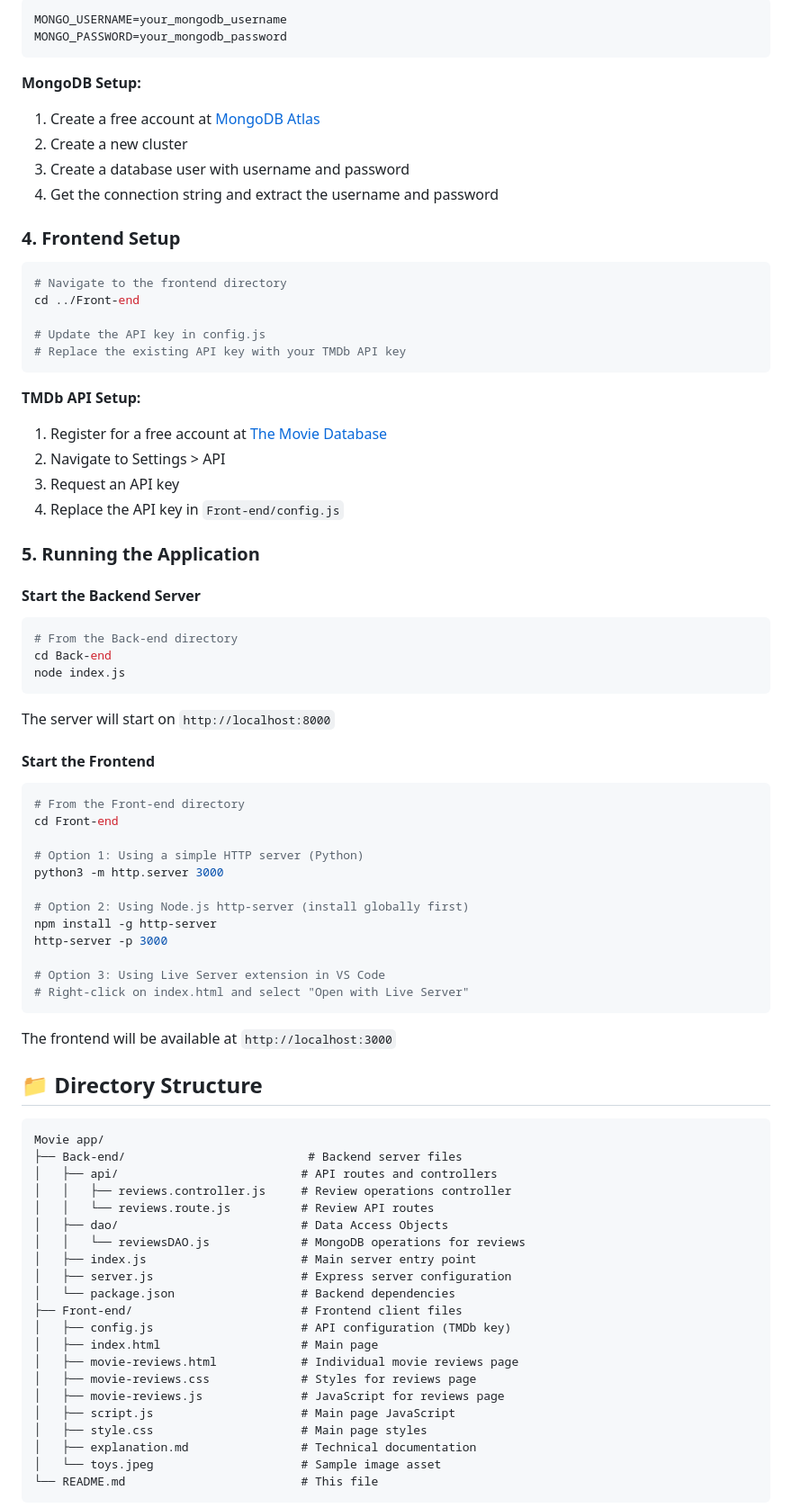
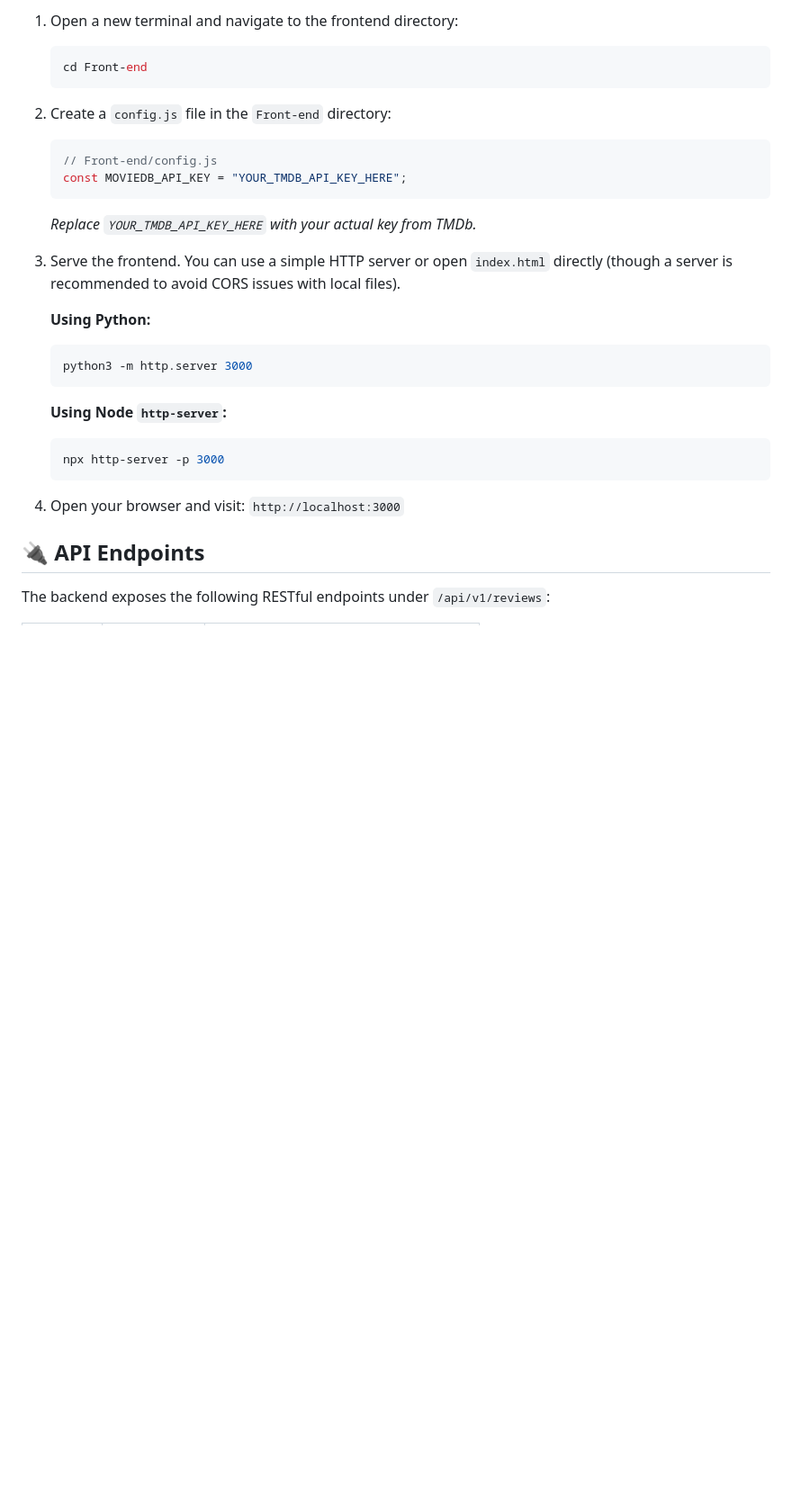
Before and after one commit to Abdelrahman-Yasser-Zakaria/Movie-Reviews-App, a Markdown page: README.md, the part around one of its changes. Shown at 90% size. GitHub-like rendering; blank space fills up the shorter version.

````diff
--- a/README.md
+++ b/README.md
@@ -82,87 +127,31 @@ Create a `.env` file in the `Back-end` directory with the following variables:
 
-```env
-MONGO_USERNAME=your_mongodb_username
-MONGO_PASSWORD=your_mongodb_password
-```
+1.  Open a new terminal and navigate to the frontend directory:
+    ```bash
+    cd Front-end
+    ```
 
-**MongoDB Setup:**
+2.  Create a `config.js` file in the `Front-end` directory:
+    ```javascript
+    // Front-end/config.js
+    const MOVIEDB_API_KEY = "YOUR_TMDB_API_KEY_HERE";
+    ```
+    *Replace `YOUR_TMDB_API_KEY_HERE` with your actual key from TMDb.*
 
-1. Create a free account at [MongoDB Atlas](https://www.mongodb.com/atlas)
-2. Create a new cluster
-3. Create a database user with username and password
-4. Get the connection string and extract the username and password
+3.  Serve the frontend. You can use a simple HTTP server or open `index.html` directly (though a server is recommended to avoid CORS issues with local files).
 
-### 4. Frontend Setup
+    **Using Python:**
+    ```bash
+    python3 -m http.server 3000
+    ```
 
-```bash
-# Navigate to the frontend directory
-cd ../Front-end
+    **Using Node `http-server`:**
+    ```bash
+    npx http-server -p 3000
+    ```
 
-# Update the API key in config.js
-# Replace the existing API key with your TMDb API key
-```
+4.  Open your browser and visit: `http://localhost:3000`
 
-**TMDb API Setup:**
+## 🔌 API Endpoints
 
-1. Register for a free account at [The Movie Database](https://www.themoviedb.org/)
-2. Navigate to Settings > API
-3. Request an API key
-4. Replace the API key in `Front-end/config.js`
+The backend exposes the following RESTful endpoints under `/api/v1/reviews`:
 
-### 5. Running the Application
-
-#### Start the Backend Server
-
-```bash
-# From the Back-end directory
-cd Back-end
-node index.js
-```
-
-The server will start on `http://localhost:8000`
-
-#### Start the Frontend
-
-```bash
-# From the Front-end directory
-cd Front-end
-
-# Option 1: Using a simple HTTP server (Python)
-python3 -m http.server 3000
-
-# Option 2: Using Node.js http-server (install globally first)
-npm install -g http-server
-http-server -p 3000
-
-# Option 3: Using Live Server extension in VS Code
-# Right-click on index.html and select "Open with Live Server"
-```
-
-The frontend will be available at `http://localhost:3000`
-
-## 📁 Directory Structure
-
-```
-Movie app/
-├── Back-end/                          # Backend server files
-│   ├── api/                          # API routes and controllers
-│   │   ├── reviews.controller.js     # Review operations controller
-│   │   └── reviews.route.js          # Review API routes
-│   ├── dao/                          # Data Access Objects
-│   │   └── reviewsDAO.js             # MongoDB operations for reviews
-│   ├── index.js                      # Main server entry point
-│   ├── server.js                     # Express server configuration
-│   └── package.json                  # Backend dependencies
-├── Front-end/                        # Frontend client files
-│   ├── config.js                     # API configuration (TMDb key)
-│   ├── index.html                    # Main page
-│   ├── movie-reviews.html            # Individual movie reviews page
-│   ├── movie-reviews.css             # Styles for reviews page
-│   ├── movie-reviews.js              # JavaScript for reviews page
-│   ├── script.js                     # Main page JavaScript
-│   ├── style.css                     # Main page styles
-│   ├── explanation.md                # Technical documentation
-│   └── toys.jpeg                     # Sample image asset
-└── README.md                         # This file
-```
-
````
Also changed, not shown: other parts of README.md (+105 -164 lines).
